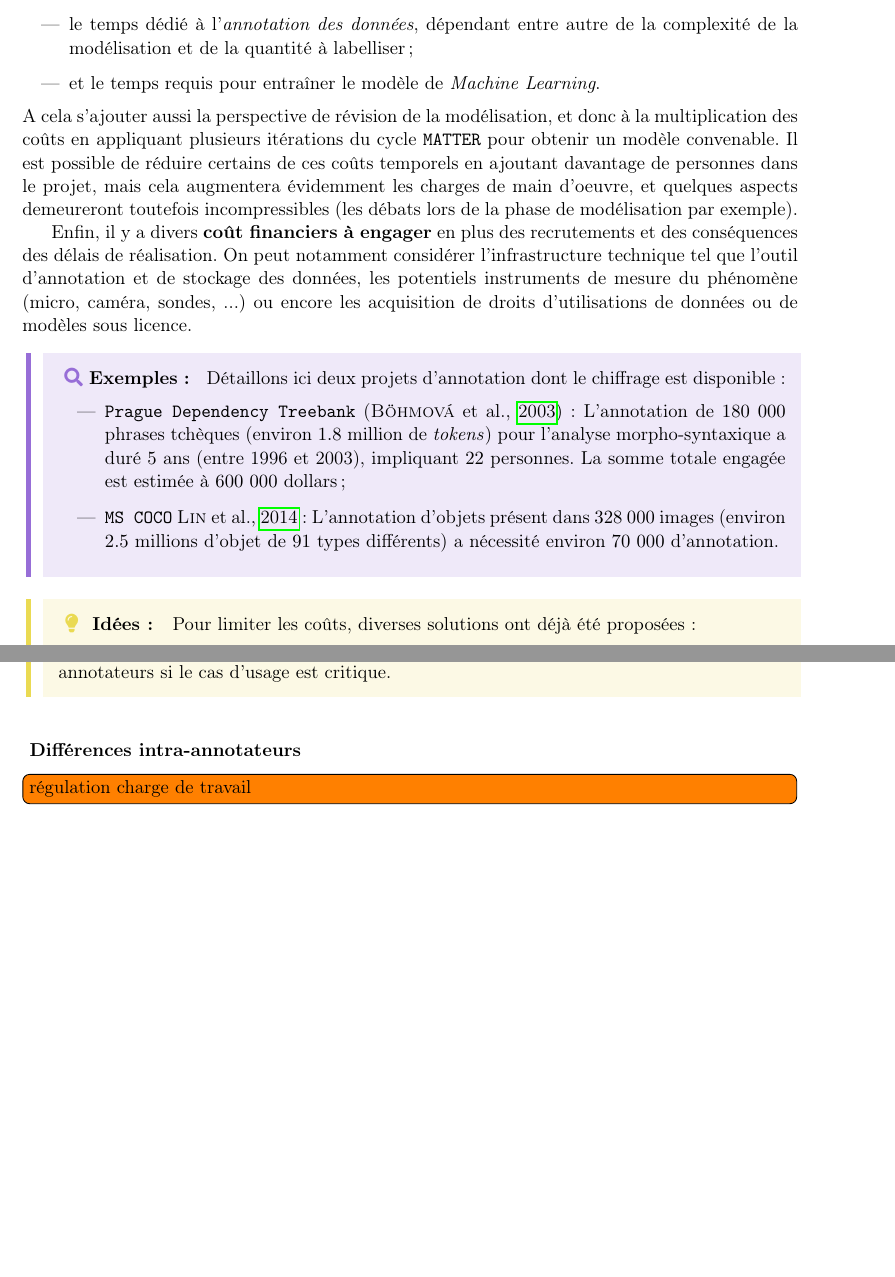
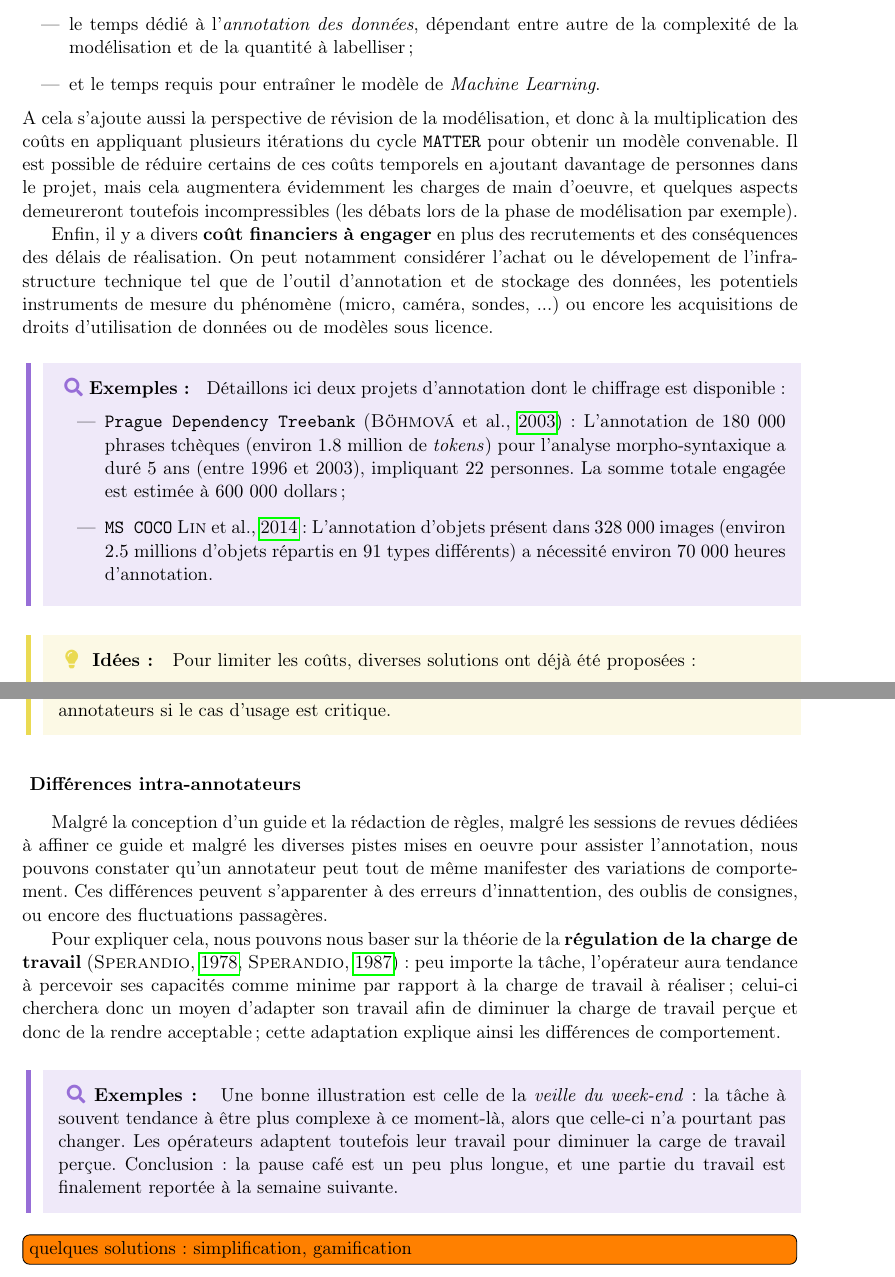
Before and after one commit to erwanschild/interactive-clustering-phd-report, a LaTeX thesis (src/main.tex, which reads src/chapters/2.3_defis_annotation.tex): two parts of pages 41 and 43 of 183, joined at a grey line, cut so that both start at the same text, the shorter picture padded with empty space. Compiled offline with pdfLaTeX.

Commit message:
refactor: tentatives de finir le revue de litterature

```diff
--- a/src/chapters/2.3_defis_annotation.tex
+++ b/src/chapters/2.3_defis_annotation.tex
@@ -436,21 +436,24 @@
 				\item le temps dédié à l'\textit{annotation des données}, dépendant entre autre de la complexité de la modélisation et de la quantité à labelliser ;
 				\item et le temps requis pour entraîner le modèle de \textit{Machine Learning}.
 			\end{itemize}
-			A cela s'ajouter aussi la perspective de révision de la modélisation, et donc à la multiplication des coûts en appliquant plusieurs itérations du cycle \texttt{MATTER} pour obtenir un modèle convenable.
+			A cela s'ajoute aussi la perspective de révision de la modélisation, et donc à la multiplication des coûts en appliquant plusieurs itérations du cycle \texttt{MATTER} pour obtenir un modèle convenable.
 			Il est possible de réduire certains de ces coûts temporels en ajoutant davantage de personnes dans le projet, mais cela augmentera évidemment les charges de main d'oeuvre, et quelques aspects demeureront toutefois incompressibles (les débats lors de la phase de modélisation par exemple).
 
 			% Coût financiers.
 			Enfin, il y a divers \textbf{coût financiers à engager} en plus des recrutements et des conséquences des délais de réalisation.
-			On peut notamment considérer l'infrastructure technique tel que l'outil d'annotation et de stockage des données, les potentiels instruments de mesure du phénomène (micro, caméra, sondes, ...) ou encore les acquisition de droits d'utilisations de données ou de modèles sous licence.
+			On peut notamment considérer l'achat ou le dévelopement de l'infrastructure technique tel que de l'outil d'annotation et de stockage des données, les potentiels instruments de mesure du phénomène (micro, caméra, sondes, ...) ou encore les acquisitions de droits d'utilisation de données ou de modèles sous licence.
 
 			% Exemple de coûts.
 			\begin{leftBarExamples}
 				Détaillons ici deux projets d'annotation dont le chiffrage est disponible :
 				\begin{itemize}
 					% Prague Dependency Treebank.
-					\item \texttt{Prague Dependency Treebank} (\cite{bohmova-etal:2003:prague-dependency-treebank}): L'annotation de $180~000$ phrases tchèques (environ $1.8$ million de \textit{tokens}) pour l'analyse morpho-syntaxique a duré $5$ ans (entre 1996 et 2003), impliquant $22$ personnes. La somme totale engagée est estimée à $600~000$ dollars ;
+					\item \texttt{Prague Dependency Treebank} (\cite{bohmova-etal:2003:prague-dependency-treebank}) :
+					L'annotation de $180~000$ phrases tchèques (environ $1.8$ million de \textit{tokens}) pour l'analyse morpho-syntaxique a duré $5$ ans (entre 1996 et 2003), impliquant $22$ personnes.
+					La somme totale engagée est estimée à $600~000$ dollars ;
 					% MS COCO.
-					\item \texttt{MS COCO} \cite{lin-etal:2014:microsoft-coco-common}: L’annotation d'objets présent dans $328~000$ images (environ $2.5$ millions d'objet de $91$ types différents) a nécessité environ $70~000$ d'annotation.
+					\item \texttt{MS COCO} \cite{lin-etal:2014:microsoft-coco-common} :
+					L’annotation d'objets présent dans $328~000$ images (environ $2.5$ millions d'objets répartis en $91$ types différents) a nécessité environ $70~000$ heures d'annotation.
 				\end{itemize}
 			\end{leftBarExamples}
 
@@ -542,9 +545,21 @@
 		\subsubsection{Différences intra-annotateurs}
 		\label{section:2.3.3.B-DEFIS-ANNOTATION-ASPECT-HUMAIN-INTRA-ANNOTATEURS}
 
-			\todo[inline]{régulation charge de travail}
-				% Constat: Erreurs d'inattention, aléas du quotidien
-				% Explication: Régulation de la charge de travail: \cite{sperandio:1987:ergonomie-travail-mental}, \cite{sperandio:1972:charge-travail-regulation}, \cite{sperandio:1978:regulation-working-methods}: La tache est perçu comme compliquée, et mes capacités sont perçues comme "minimes" ; Donc l'opérateur va toujours s'adapter pour avoir une complexité "acceptable". Conclusion : j'adapte mes règles d'annotation pour avoir une charge "perçu" plus faible.
-			\todo[inline]{quelques solutions: guide, revues, limiter le changement de contexte, gamification}
+			% Introduction à la régulation charge de travail.
+			Malgré la conception d'un guide et la rédaction de règles, malgré les sessions de revues dédiées à affiner ce guide et malgré les diverses pistes mises en oeuvre pour assister l'annotation, nous pouvons constater qu'un annotateur peut tout de même manifester des variations de comportement.
+			Ces différences peuvent s'apparenter à des erreurs d'innattention, des oublis de consignes, ou encore des fluctuations passagères.
+
+			Pour expliquer cela, nous pouvons nous baser sur la théorie de la \textbf{régulation de la charge de travail} (\cite{sperandio:1978:regulation-working-methods}, \cite{sperandio:1987:ergonomie-travail-mental}) : peu importe la tâche, l'opérateur aura tendance à percevoir ses capacités comme minime par rapport à la charge de travail à réaliser ; celui-ci cherchera donc un moyen d'adapter son travail afin de diminuer la charge de travail perçue et donc de la rendre acceptable ; cette adaptation explique ainsi les différences de comportement.
+			%
+			\begin{leftBarExamples}
+				Une bonne illustration est celle de la \textit{veille du week-end} :
+				la tâche à souvent tendance à être plus complexe à ce moment-là, alors que celle-ci n'a pourtant pas changer.
+				Les opérateurs adaptent toutefois leur travail pour diminuer la carge de travail perçue.
+				Conclusion : la pause café est un peu plus longue, et une partie du travail est finalement reportée à la semaine suivante.
+			\end{leftBarExamples}
+
+			%
+			\todo[inline]{quelques solutions: simplification, gamification}
+			\begin{leftBarIdea}
 				% faire une petite partie est parfois plus efficace, mais ne permet pas toujours de résoudre le problème dans sa globalité (on n'a pas l'objectif final)
 				% > [fort-etal:2012:modeling-complexity-manual] trop de contexte induit de la complexité
```
Also changed, not shown: src/chapters/2.3_defis_annotation.tex (1 more changed lines).
